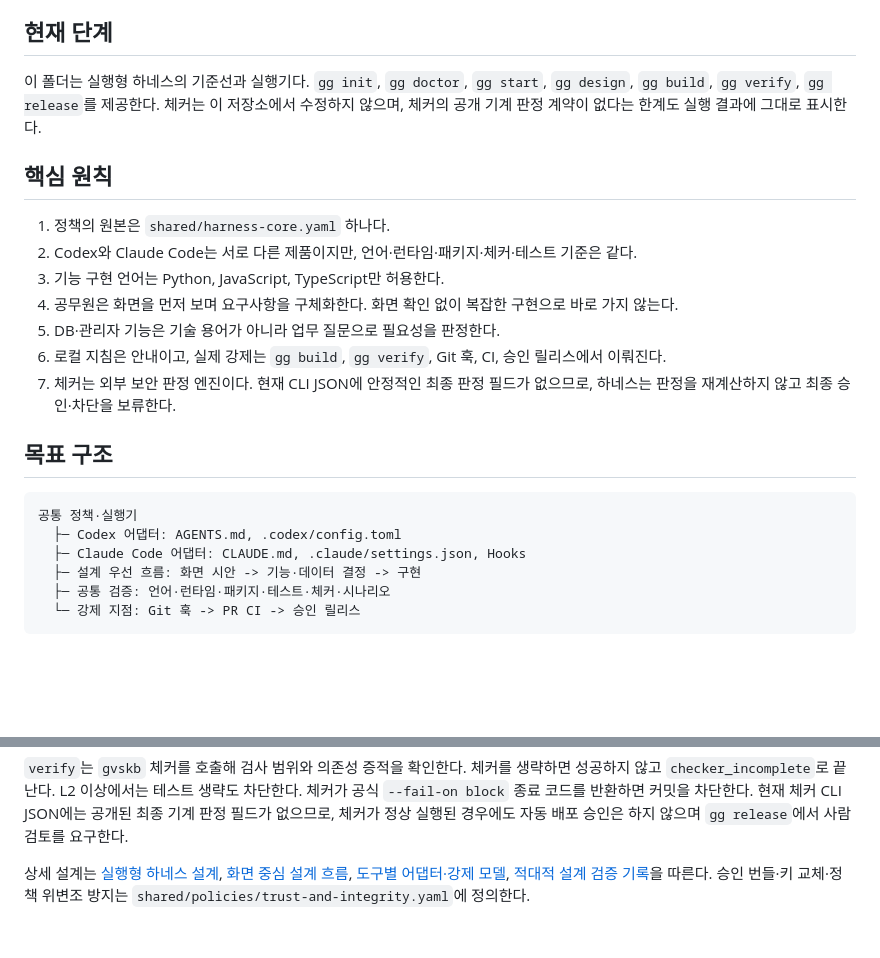
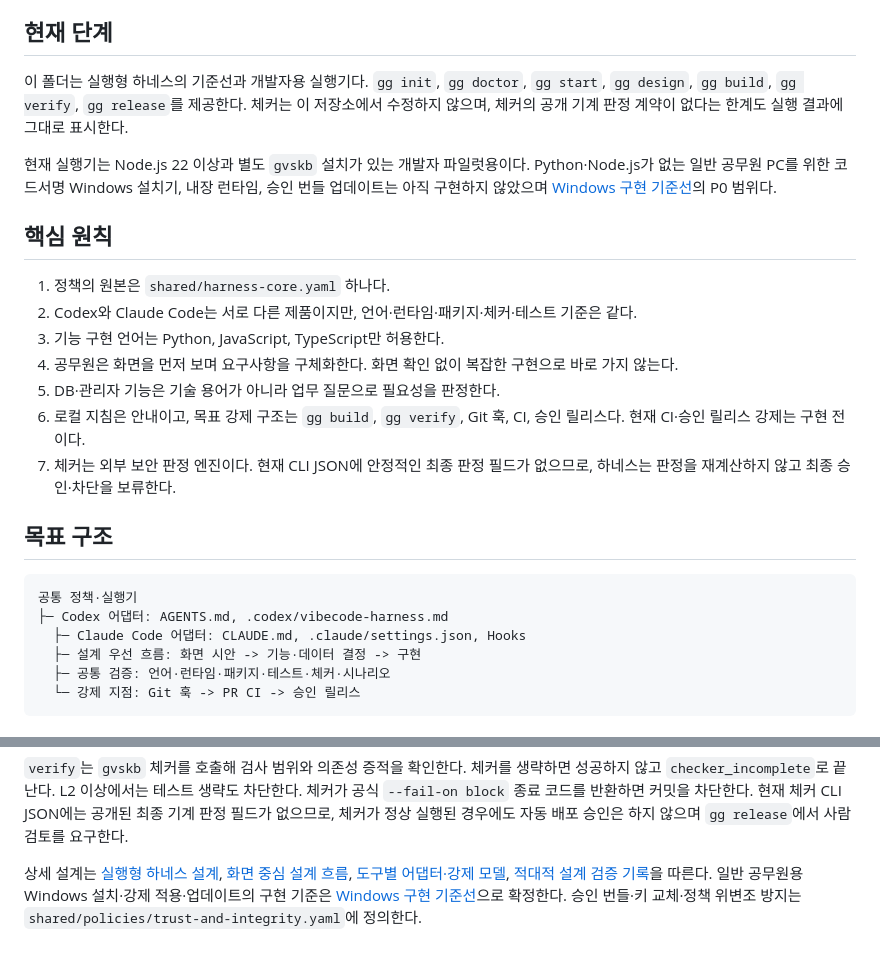
Before and after one commit to Lex6won/vibecode-harness, a Markdown page: README.md, 2 parts joined by grey strips. Rendered like a GitHub page; blank space fills up the shorter version.

Commit message:
docs: define portal-based Windows harness deployment

````diff
--- a/README.md
+++ b/README.md
@@ -4,7 +4,9 @@
 
 ## 현재 단계
 
-이 폴더는 실행형 하네스의 기준선과 실행기다. `gg init`, `gg doctor`, `gg start`, `gg design`, `gg build`, `gg verify`, `gg release`를 제공한다. 체커는 이 저장소에서 수정하지 않으며, 체커의 공개 기계 판정 계약이 없다는 한계도 실행 결과에 그대로 표시한다.
+이 폴더는 실행형 하네스의 기준선과 개발자용 실행기다. `gg init`, `gg doctor`, `gg start`, `gg design`, `gg build`, `gg verify`, `gg release`를 제공한다. 체커는 이 저장소에서 수정하지 않으며, 체커의 공개 기계 판정 계약이 없다는 한계도 실행 결과에 그대로 표시한다.
+
+현재 실행기는 Node.js 22 이상과 별도 `gvskb` 설치가 있는 개발자 파일럿용이다. Python·Node.js가 없는 일반 공무원 PC를 위한 코드서명 Windows 설치기, 내장 런타임, 승인 번들 업데이트는 아직 구현하지 않았으며 [Windows 구현 기준선](./docs/09_windows_harness_implementation_baseline.md)의 P0 범위다.
 
 ## 핵심 원칙
 
@@ -13,14 +15,14 @@
 3. 기능 구현 언어는 Python, JavaScript, TypeScript만 허용한다.
 4. 공무원은 화면을 먼저 보며 요구사항을 구체화한다. 화면 확인 없이 복잡한 구현으로 바로 가지 않는다.
 5. DB·관리자 기능은 기술 용어가 아니라 업무 질문으로 필요성을 판정한다.
-6. 로컬 지침은 안내이고, 실제 강제는 `gg build`, `gg verify`, Git 훅, CI, 승인 릴리스에서 이뤄진다.
+6. 로컬 지침은 안내이고, 목표 강제 구조는 `gg build`, `gg verify`, Git 훅, CI, 승인 릴리스다. 현재 CI·승인 릴리스 강제는 구현 전이다.
 7. 체커는 외부 보안 판정 엔진이다. 현재 CLI JSON에 안정적인 최종 판정 필드가 없으므로, 하네스는 판정을 재계산하지 않고 최종 승인·차단을 보류한다.
 
 ## 목표 구조
 
 ```text
 공통 정책·실행기
-  ├─ Codex 어댑터: AGENTS.md, .codex/config.toml
+├─ Codex 어댑터: AGENTS.md, .codex/vibecode-harness.md
   ├─ Claude Code 어댑터: CLAUDE.md, .claude/settings.json, Hooks
   ├─ 설계 우선 흐름: 화면 시안 -> 기능·데이터 결정 -> 구현
   ├─ 공통 검증: 언어·런타임·패키지·테스트·체커·시나리오
@@ -55,4 +57,4 @@ Windows PowerShell에서 하네스 폴더로 이동한 뒤 실행합니다.
 
 `verify`는 `gvskb` 체커를 호출해 검사 범위와 의존성 증적을 확인한다. 체커를 생략하면 성공하지 않고 `checker_incomplete`로 끝난다. L2 이상에서는 테스트 생략도 차단한다. 체커가 공식 `--fail-on block` 종료 코드를 반환하면 커밋을 차단한다. 현재 체커 CLI JSON에는 공개된 최종 기계 판정 필드가 없으므로, 체커가 정상 실행된 경우에도 자동 배포 승인은 하지 않으며 `gg release`에서 사람 검토를 요구한다.
 
-상세 설계는 [실행형 하네스 설계](./docs/01_execution_harness_design.md), [화면 중심 설계 흐름](./docs/02_visual_first_design.md), [도구별 어댑터·강제 모델](./docs/03_adapter_and_enforcement.md), [적대적 설계 검증 기록](./docs/04_adversarial_design_review.md)을 따른다. 승인 번들·키 교체·정책 위변조 방지는 `shared/policies/trust-and-integrity.yaml`에 정의한다.
+상세 설계는 [실행형 하네스 설계](./docs/01_execution_harness_design.md), [화면 중심 설계 흐름](./docs/02_visual_first_design.md), [도구별 어댑터·강제 모델](./docs/03_adapter_and_enforcement.md), [적대적 설계 검증 기록](./docs/04_adversarial_design_review.md)을 따른다. 일반 공무원용 Windows 설치·강제 적용·업데이트의 구현 기준은 [Windows 구현 기준선](./docs/09_windows_harness_implementation_baseline.md)으로 확정한다. 승인 번들·키 교체·정책 위변조 방지는 `shared/policies/trust-and-integrity.yaml`에 정의한다.
````
